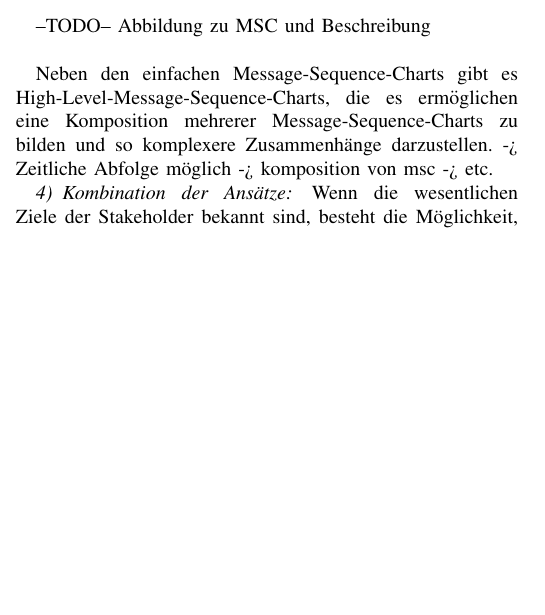
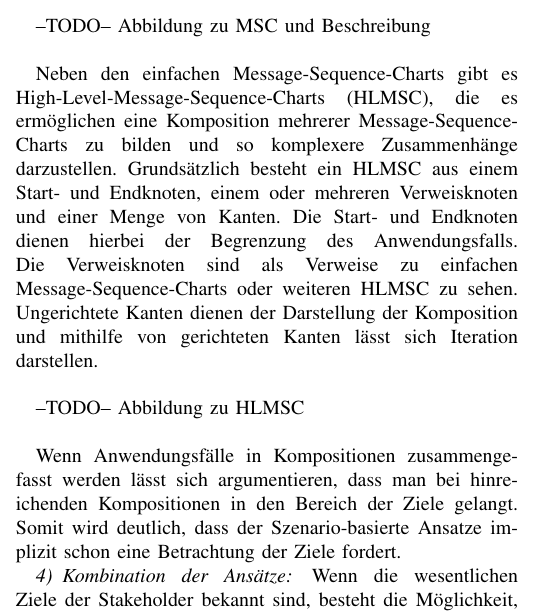
Before and after one commit to FranzD1991/SeminarWS1617, a LaTeX paper (IEEEtran/SeminarArbeitWS1617conf.tex, which reads IEEEtran/goal.tex): part of one column of page 5 of 5, cut so that both start at the same text, the shorter picture padded with empty space. Compiled offline with pdfLaTeX.

Commit message:
Ziel- und Szenario-basierte Ansätze weiter gemacht

```diff
--- a/IEEEtran/goal.tex
+++ b/IEEEtran/goal.tex
@@ -44,10 +44,13 @@ Grundsätzlich werde in einem Message-Sequence-Chart Nachrichten und Instanzen a
 
 --TODO-- Abbildung zu MSC und Beschreibung\\
 
-Neben den einfachen Message-Sequence-Charts gibt es High-Level-Message-Sequence-Charts, die es ermöglichen eine Komposition mehrerer Message-Sequence-Charts zu bilden und so komplexere Zusammenhänge darzustellen.
--> Zeitliche Abfolge möglich
--> komposition von msc
--> etc.
+Neben den einfachen Message-Sequence-Charts gibt es High-Level-Message-Sequence-Charts (HLMSC), die es ermöglichen eine Komposition mehrerer Message-Sequence-Charts zu bilden und so komplexere Zusammenhänge darzustellen. Grundsätzlich besteht ein HLMSC aus einem Start- und Endknoten, einem oder mehreren Verweisknoten und einer Menge von Kanten. Die Start- und Endknoten dienen hierbei der Begrenzung des Anwendungsfalls.  Die Verweisknoten sind als Verweise zu einfachen Message-Sequence-Charts oder weiteren HLMSC zu sehen. Ungerichtete Kanten dienen der Darstellung der Komposition und mithilfe von gerichteten Kanten lässt sich Iteration darstellen.\\
+
+--TODO-- Abbildung zu HLMSC \\
+
+Wenn Anwendungsfälle in Kompositionen zusammengefasst werden lässt sich argumentieren, dass man bei hinreichenden Kompositionen in den Bereich der Ziele gelangt. Somit wird deutlich, dass der Szenario-basierte Ansatze implizit schon eine Betrachtung der Ziele fordert.
+
 \subsubsection{Kombination der Ans\"atze}
-Wenn die wesentlichen Ziele der Stakeholder bekannt sind, besteht die M\"oglichkeit, diejenige Architekturalternative auszuw\"ahlen, mit der die Ziele am besten erf\"ullt werden k\"onnen (Silkora Referenz S.18).
+Wenn die wesentlichen Ziele der Stakeholder bekannt sind, besteht die M\"oglichkeit, diejenige Architekturalternative auszuw\"ahlen, mit der die Ziele am besten erf\"ullt werden k\"onnen (Silkora Referenz S.18).\\
+
 \subsubsection{Bewertung}
```
Also changed, not shown: IEEEtran/SeminarArbeitWS1617conf.pdf, 2 other files.
